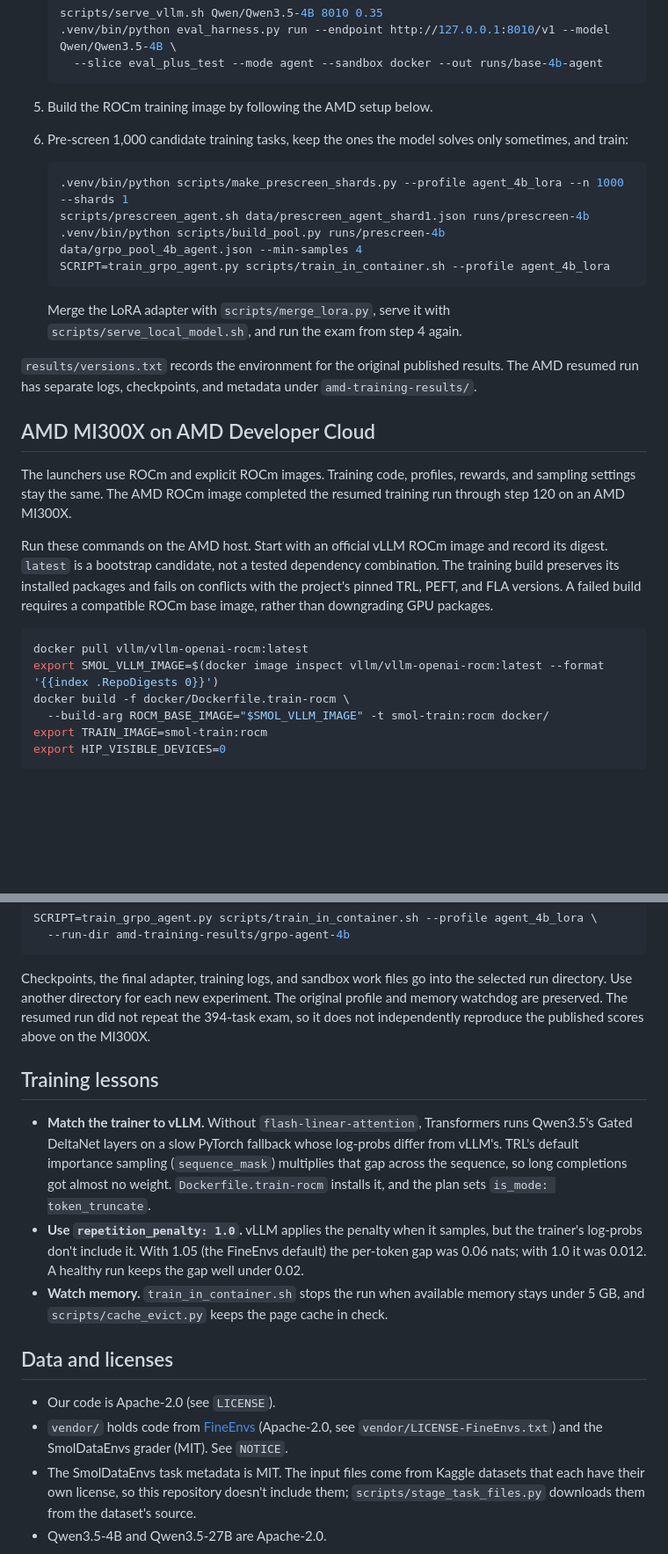
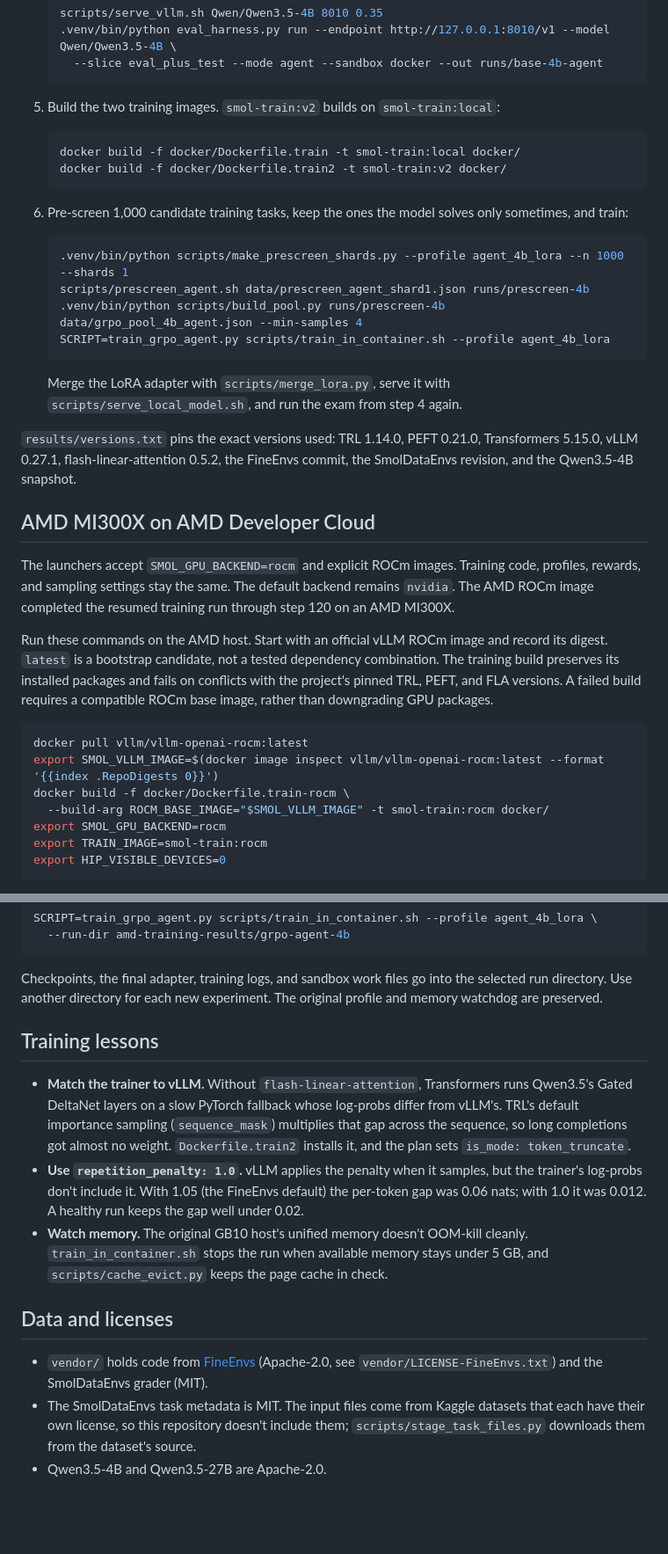
Before and after one commit to nitesh-77/reinforced-qwen-grpo, a Markdown page: README.md, 2 parts joined by grey strips. Shown at 88% size. Rendered like a GitHub page; blank space fills up the shorter version.

Commit message:
updates
Updated README to clarify training requirements and results.

````diff
--- a/README.md
+++ b/README.md
@@ -103,7 +101,12 @@ Complete the AMD setup below before serving a model or starting training.
      --slice eval_plus_test --mode agent --sandbox docker --out runs/base-4b-agent
    ```
 
-5. Build the ROCm training image by following the AMD setup below.
+5. Build the two training images. `smol-train:v2` builds on `smol-train:local`:
+
+   ```bash
+   docker build -f docker/Dockerfile.train -t smol-train:local docker/
+   docker build -f docker/Dockerfile.train2 -t smol-train:v2 docker/
+   ```
 
 6. Pre-screen 1,000 candidate training tasks, keep the ones the model solves only sometimes, and train:
 
@@ -117,13 +120,14 @@ Complete the AMD setup below before serving a model or starting training.
    Merge the LoRA adapter with `scripts/merge_lora.py`, serve it with `scripts/serve_local_model.sh`, and
    run the exam from step 4 again.
 
-`results/versions.txt` records the environment for the original published results. The AMD resumed
-run has separate logs, checkpoints, and metadata under `amd-training-results/`.
+`results/versions.txt` pins the exact versions used: TRL 1.14.0, PEFT 0.21.0, Transformers 5.15.0,
+vLLM 0.27.1, flash-linear-attention 0.5.2, the FineEnvs commit, the SmolDataEnvs revision, and the
+Qwen3.5-4B snapshot.
 
 ## AMD MI300X on AMD Developer Cloud
 
-The launchers use ROCm and explicit ROCm images. Training code, profiles, rewards, and sampling
-settings stay the same.
+The launchers accept `SMOL_GPU_BACKEND=rocm` and explicit ROCm images. Training code, profiles,
+rewards, and sampling settings stay the same. The default backend remains `nvidia`.
 The AMD ROCm image completed the resumed training run through step 120 on an AMD MI300X.
 
 Run these commands on the AMD host. Start with an official vLLM ROCm image and record its digest.
@@ -136,6 +140,7 @@ docker pull vllm/vllm-openai-rocm:latest
 export SMOL_VLLM_IMAGE=$(docker image inspect vllm/vllm-openai-rocm:latest --format '{{index .RepoDigests 0}}')
 docker build -f docker/Dockerfile.train-rocm \
   --build-arg ROCM_BASE_IMAGE="$SMOL_VLLM_IMAGE" -t smol-train:rocm docker/
+export SMOL_GPU_BACKEND=rocm
 export TRAIN_IMAGE=smol-train:rocm
 export HIP_VISIBLE_DEVICES=0
 ```
@@ -191,26 +196,24 @@ SCRIPT=train_grpo_agent.py scripts/train_in_container.sh --profile agent_4b_lora
 
 Checkpoints, the final adapter, training logs, and sandbox work files go into the selected run directory.
 Use another directory for each new experiment. The original profile and memory watchdog are preserved.
-The resumed run did not repeat the 394-task exam, so it does not independently reproduce the published
-scores above on the MI300X.
 
 ## Training lessons
 
 - **Match the trainer to vLLM.** Without `flash-linear-attention`, Transformers runs Qwen3.5's Gated
   DeltaNet layers on a slow PyTorch fallback whose log-probs differ from vLLM's. TRL's default
   importance sampling (`sequence_mask`) multiplies that gap across the sequence, so long completions
-  got almost no weight. `Dockerfile.train-rocm` installs it, and the plan sets `is_mode: token_truncate`.
+  got almost no weight. `Dockerfile.train2` installs it, and the plan sets `is_mode: token_truncate`.
 - **Use `repetition_penalty: 1.0`.** vLLM applies the penalty when it samples, but the trainer's
   log-probs don't include it. With 1.05 (the FineEnvs default) the per-token gap was 0.06 nats; with
   1.0 it was 0.012. A healthy run keeps the gap well under 0.02.
-- **Watch memory.** `train_in_container.sh` stops the run when available memory stays under 5 GB, and
+- **Watch memory.** The original GB10 host's unified memory doesn't OOM-kill cleanly.
+  `train_in_container.sh` stops the run when available memory stays under 5 GB, and
   `scripts/cache_evict.py` keeps the page cache in check.
 
 ## Data and licenses
 
-- Our code is Apache-2.0 (see `LICENSE`).
 - `vendor/` holds code from [FineEnvs](https://github.com/adithya-s-k/FineEnvs) (Apache-2.0, see
-  `vendor/LICENSE-FineEnvs.txt`) and the SmolDataEnvs grader (MIT). See `NOTICE`.
+  `vendor/LICENSE-FineEnvs.txt`) and the SmolDataEnvs grader (MIT).
 - The SmolDataEnvs task metadata is MIT. The input files come from Kaggle datasets that each have their
   own license, so this repository doesn't include them; `scripts/stage_task_files.py` downloads them
   from the dataset's source.
````
Also changed, not shown: other parts of README.md (+2 -4 lines).
